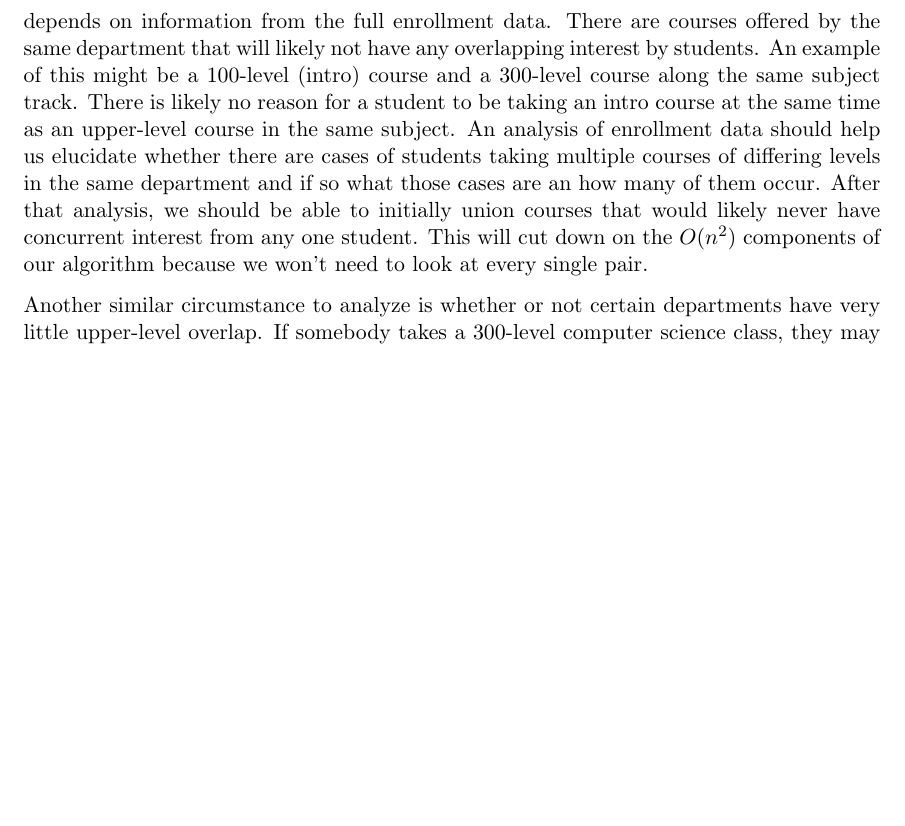
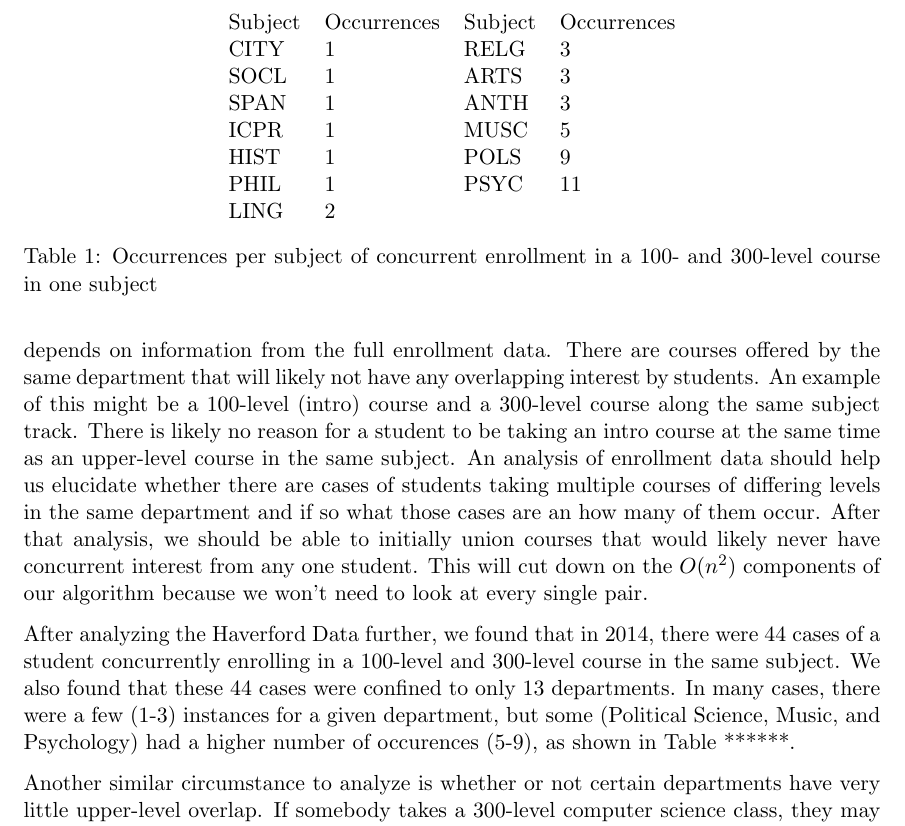
Before and after one commit to gavanaken/registrar-problem, a LaTeX document (Report.tex): part of page 9 of 9, cut at the place of the change, the shorter picture padded with empty space. Compiled offline with pdfLaTeX.

Commit message:
This works and is probably what we should go with. On the way to being able to parse Haverford Data

```diff
--- a/Report.tex
+++ b/Report.tex
@@ -214,8 +214,27 @@ After an initial implementation, we have determined that the algorithm works for
 
 One idea we have that we think will drastically cut down the complexity of our algorithm depends on information from the full enrollment data. There are courses offered by the same department that will likely not have any overlapping interest by students. An example of this might be a 100-level (intro) course and a 300-level course along the same subject track. There is likely no reason for a student to be taking an intro course at the same time as an upper-level course in the same subject. An analysis of enrollment data should help us elucidate whether there are cases of students taking multiple courses of differing levels in the same department and if so what those cases are an how many of them occur. After that analysis, we should be able to initially union courses that would likely never have concurrent interest from any one student. This will cut down on the $O(n^2)$ components of our algorithm because we won't need to look at every single pair.
 
+After analyzing the Haverford Data further, we found that in 2014, there were 44 cases of a student concurrently enrolling in a 100-level and 300-level course in the same subject. We also found that these 44 cases were confined to only 13 departments. In many cases, there were a few (1-3) instances for a given department, but some (Political Science, Music, and Psychology) had a higher number of occurences (5-9), as shown in Table ******.
+
 Another similar circumstance to analyze is whether or not certain departments have very little upper-level overlap. If somebody takes a 300-level computer science class, they may not be likely to take a 300-level history class. By identifying these trends in the data, we can hopefully find other likely candidates for co-scheduling. Similarly, this will cut down on needing to enumerate every pairwise course conflicts and improve the performance of the algorithm.
 
 We also noticed that since student enrollment is not necessarily a weighted preference, we should weight each class overlap as 1 regardless of where they appear in a student's preference list.
 
+\begin{table}[]
+\centering
+\begin{tabular}{llll}
+Subject & Occurrences & Subject & Occurrences \\
+CITY    & 1           & RELG    & 3           \\
+SOCL    & 1           & ARTS    & 3           \\
+SPAN    & 1           & ANTH    & 3           \\
+ICPR    & 1           & MUSC    & 5           \\
+HIST    & 1           & POLS    & 9           \\
+PHIL    & 1           & PSYC    & 11          \\
+LING    & 2           &         &             \\
+\end{tabular}
+\caption{Occurrences per subject of concurrent enrollment in a 100- and 300-level course in one subject}
+\label{my-label}
+\end{table}
+
+
 \end{document}
```
Also changed, not shown: 1 other file.
